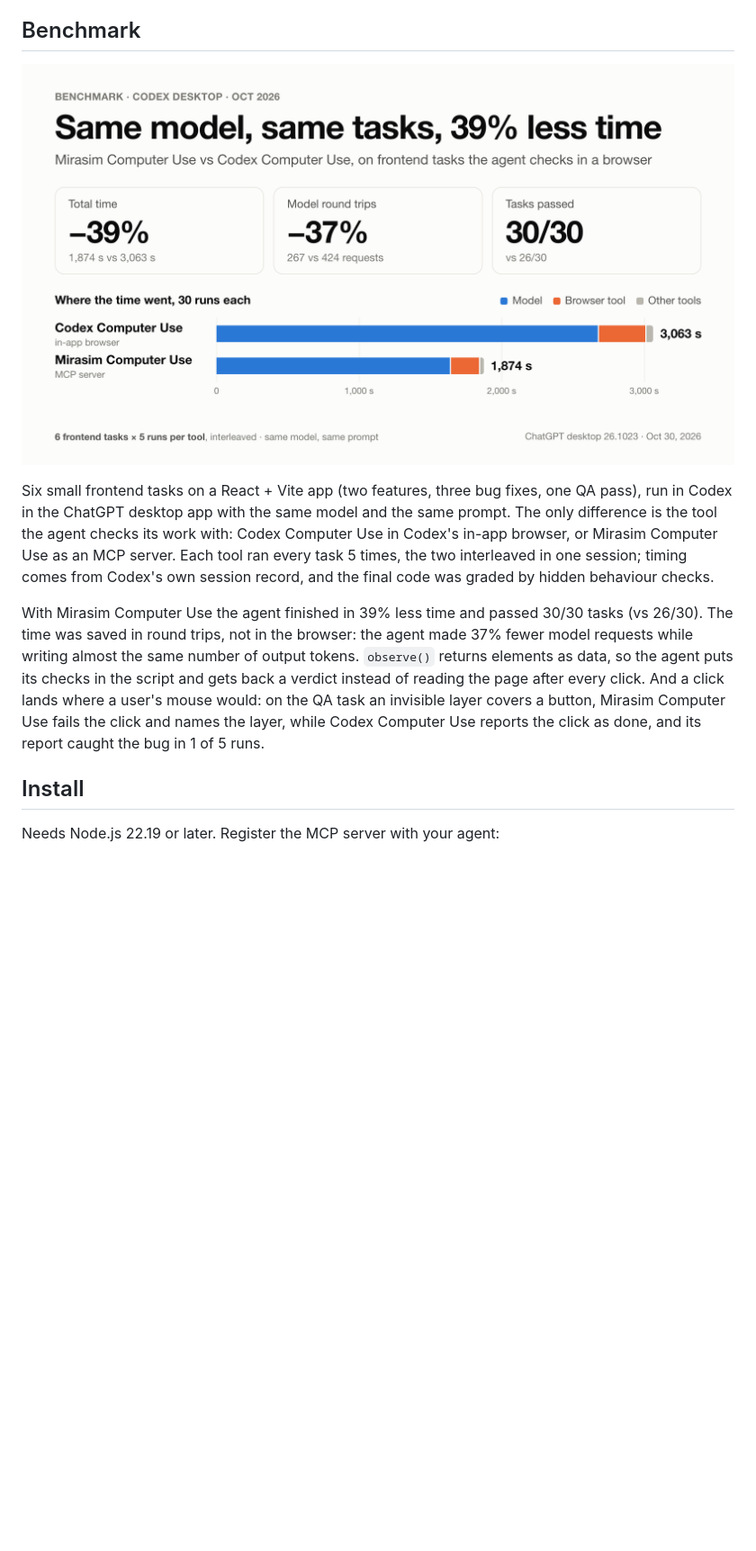
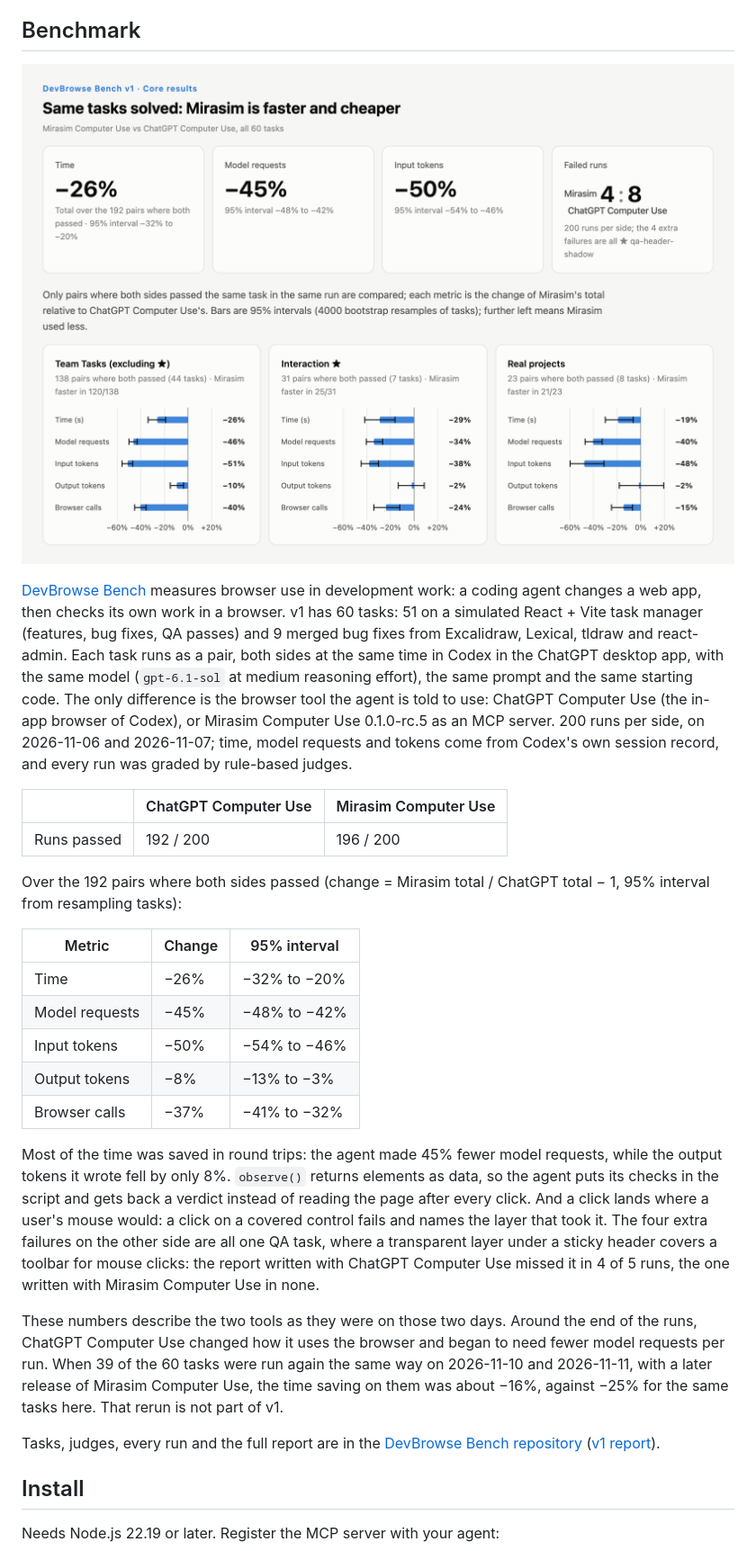
Before and after one commit to mirasim-ai/computer-use, a Markdown page: README.md, the part around the change. Shown at 90% size. GitHub-like rendering; pictures changed too: docs/benchmark/codex-frontend.png (deleted), docs/benchmark/devbrowse-v1.png (added); blank space fills up the shorter version.

Commit message:
docs(readme): report the DevBrowse Bench v1 results against ChatGPT Computer Use
The Benchmark section still showed an earlier six-task comparison (39% less time, 30/30 vs
26/30) and called the other tool Codex Computer Use, in the text and in the figure. Those
numbers are not the ones DevBrowse Bench publishes, and the name differs from the one used
everywhere else.

The section now reports DevBrowse Bench v1: 60 tasks, 200 runs per side, 196 vs 192 runs
passed, and over the 192 pairs where both passed, time -26%, model requests -45%, input tokens
-50%, output tokens -8%, browser calls -37%, each with its 95% interval. The other tool is
called ChatGPT Computer Use. It says, in the benchmark's own words, that these are the tools
as they were on 2026-11-06 and 2026-11-07 and that a later rerun of 39 tasks saved about -16%.
The figure is the benchmark's core-results figure, and the old one is removed. The links point
at github.com/mirasim-ai/devbrowse-bench, which is still private.

```diff
--- a/README.md
+++ b/README.md
@@ -18,23 +18,51 @@ app ships the same tools built in (Settings → Computer Use).
 
 ## Benchmark
 
-![Same model, same tasks, 39% less time](docs/benchmark/codex-frontend.png)
+![DevBrowse Bench v1 core results: time −26%, model requests −45%, input tokens −50%, failed runs 4 : 8](docs/benchmark/devbrowse-v1.png)
 
-Six small frontend tasks on a React + Vite app (two features, three bug fixes, one QA pass), run
-in Codex in the ChatGPT desktop app with the same model and the same prompt. The only difference
-is the tool the agent checks its work with: Codex Computer Use in Codex's in-app browser, or
-Mirasim Computer Use as an MCP server. Each tool ran every task 5 times, the two interleaved in
-one session; timing comes from Codex's own session record, and the final code was graded by
-hidden behaviour checks.
+[DevBrowse Bench](https://github.com/mirasim-ai/devbrowse-bench) measures browser use in
+development work: a coding agent changes a web app, then checks its own work in a browser. v1 has
+60 tasks: 51 on a simulated React + Vite task manager (features, bug fixes, QA passes) and 9
+merged bug fixes from Excalidraw, Lexical, tldraw and react-admin. Each task runs as a pair, both
+sides at the same time in Codex in the ChatGPT desktop app, with the same model (`gpt-6.1-sol` at
+medium reasoning effort), the same prompt and the same starting code. The only difference is the
+browser tool the agent is told to use: ChatGPT Computer Use (the in-app browser of Codex), or
+Mirasim Computer Use 0.1.0-rc.5 as an MCP server. 200 runs per side, on 2026-11-06 and
+2026-11-07; time, model requests and tokens come from Codex's own session record, and every run
+was graded by rule-based judges.
 
-With Mirasim Computer Use the agent finished in 39% less time and passed 30/30 tasks (vs 26/30).
-The time was saved in round trips, not in the browser: the agent made 37% fewer model requests
-while writing almost the same number of output tokens. `observe()` returns elements as data, so
-the agent puts its checks in the script and gets back a verdict instead of reading the page after
-every click. And a click lands where a user's mouse would: on the QA task an invisible layer
-covers a button, Mirasim Computer Use fails the click and names the layer, while Codex Computer
-Use reports the click as done, and its report caught the bug in 1 of 5 runs.
+| | ChatGPT Computer Use | Mirasim Computer Use |
+|---|---|---|
+| Runs passed | 192 / 200 | 196 / 200 |
 
+Over the 192 pairs where both sides passed (change = Mirasim total / ChatGPT total − 1, 95%
+interval from resampling tasks):
+
+| Metric | Change | 95% interval |
+|---|---|---|
+| Time | −26% | −32% to −20% |
+| Model requests | −45% | −48% to −42% |
+| Input tokens | −50% | −54% to −46% |
+| Output tokens | −8% | −13% to −3% |
+| Browser calls | −37% | −41% to −32% |
+
+Most of the time was saved in round trips: the agent made 45% fewer model requests, while the
+output tokens it wrote fell by only 8%. `observe()` returns elements as data, so the agent puts
+its checks in the script and gets back a verdict instead of reading the page after every click.
+And a click lands where a user's mouse would: a click on a covered control fails and names the
+layer that took it. The four extra failures on the other side are all one QA task, where a
+transparent layer under a sticky header covers a toolbar for mouse clicks: the report written with
+ChatGPT Computer Use missed it in 4 of 5 runs, the one written with Mirasim Computer Use in none.
+
+These numbers describe the two tools as they were on those two days. Around the end of the runs,
+ChatGPT Computer Use changed how it uses the browser and began to need fewer model requests per
+run. When 39 of the 60 tasks were run again the same way on 2026-11-10 and 2026-11-11, with a
+later release of Mirasim Computer Use, the time saving on them was about −16%, against −25% for
+the same tasks here. That rerun is not part of v1.
+
+Tasks, judges, every run and the full report are in the
+[DevBrowse Bench repository](https://github.com/mirasim-ai/devbrowse-bench)
+([v1 report](https://github.com/mirasim-ai/devbrowse-bench/blob/main/results/v1/REPORT.md)).
 
 ## Install
 
```
